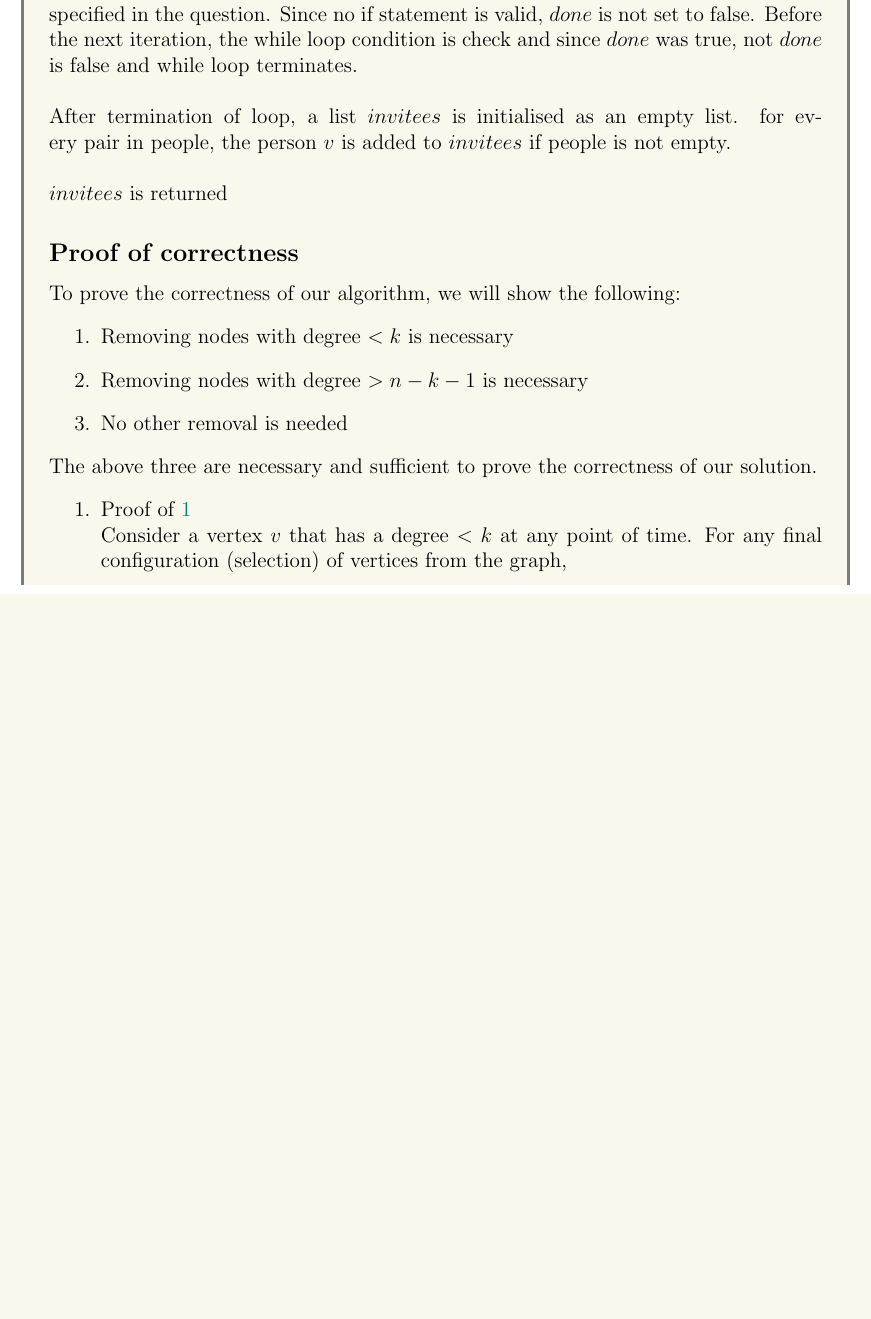
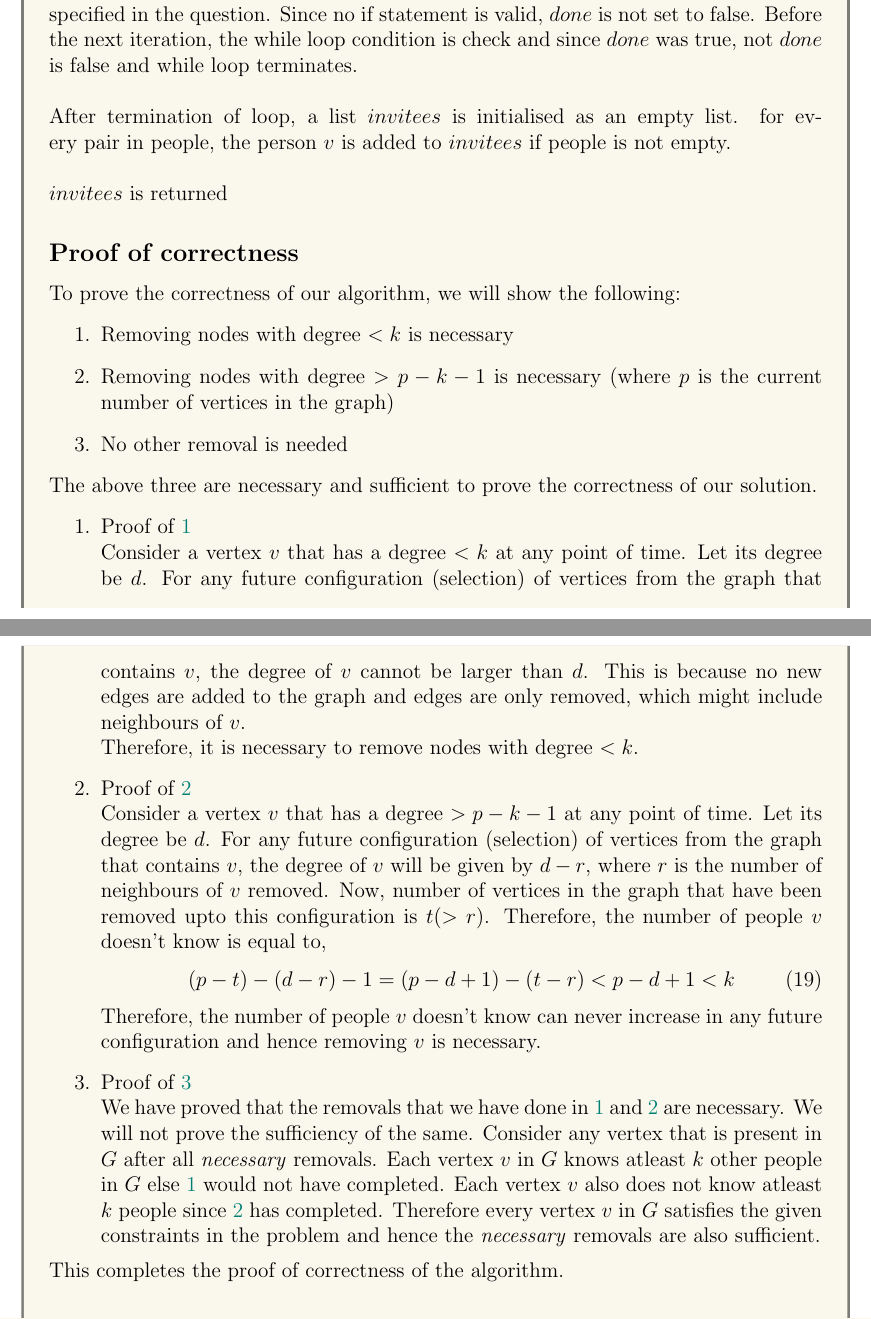
Before and after one commit to MallikaPrabhakar/COL351, a LaTeX problem sheet (Assignment1/main.tex, which reads Assignment1/3a.tex): part of page 13 of 18 before the commit and two parts of pages 13 and 14 of 19 after it, the two joined at a grey line, cut so that both start at the same text, the shorter picture padded with empty space. Compiled offline with pdfLaTeX.

Commit message:
almost final version

```diff
--- a/Assignment1/3a.tex
+++ b/Assignment1/3a.tex
@@ -125,14 +125,24 @@
         To prove the correctness of our algorithm, we will show the following:
         \begin{enumerate}
             \item{Removing nodes with degree $<k$ is necessary}\label{1}
-            \item{Removing nodes with degree $>n-k-1$ is necessary}
-            \item{No other removal is needed}
+            \item{Removing nodes with degree $>p-k-1$ is necessary (where $p$ is the current number of vertices in the graph)}\label{2}
+            \item{No other removal is needed}\label{3}
         \end{enumerate}
         The above three are necessary and sufficient to prove the correctness of our solution.
         \begin{enumerate}
             \item{Proof of \ref{1}}\\
-                Consider a vertex $v$ that has a degree $<k$ at any point of time. For any final configuration (selection) of vertices from the graph,
+                Consider a vertex $v$ that has a degree $<k$ at any point of time. Let its degree be $d$. For any future configuration (selection) of vertices from the graph that contains $v$, the degree of $v$ cannot be larger than $d$. This is because no new edges are added to the graph and edges are only removed, which might include neighbours of $v$.\\
+                Therefore, it is necessary to remove nodes with degree $<k$.
+            \item{Proof of \ref{2}}\\
+                Consider a vertex $v$ that has a degree $>p-k-1$ at any point of time. Let its degree be $d$. For any future configuration (selection) of vertices from the graph that contains $v$, the degree of $v$ will be given by $d-r$, where $r$ is the number of neighbours of $v$ removed. Now, number of vertices in the graph that have been removed upto this configuration is $t (>r)$. Therefore, the number of people $v$ doesn't know is equal to,
+                \begin{equation}
+                    (p-t)-(d-r)-1=(p-d+1)-(t-r)<p-d+1<k
+                \end{equation}
+                Therefore, the number of people $v$ doesn't know can never increase in any future configuration and hence removing $v$ is necessary.
+            \item{Proof of \ref{3}}\\
+                We have proved that the removals that we have done in \ref{1} and \ref{2} are necessary. We will not prove the sufficiency of the same. Consider any vertex that is present in $G$ after all \textit{necessary} removals. Each vertex $v$ in $G$ knows atleast $k$ other people in $G$ else \ref{1} would not have completed. Each vertex $v$ also does not know atleast $k$ people since \ref{2} has completed. Therefore every vertex $v$ in $G$ satisfies the given constraints in the problem and hence the \textit{necessary} removals are also sufficient.
         \end{enumerate}
+        This completes the proof of correctness of the algorithm.
 
         \subsection*{Time complexity}
         Time complexity of $deletePerson(u)$ is $O(degree(u)\times \log|V|)$ \\
```
Also changed, not shown: Assignment1/main.tex (+1 -1 lines), Assignment1/3a.tex (9 more changed lines).
